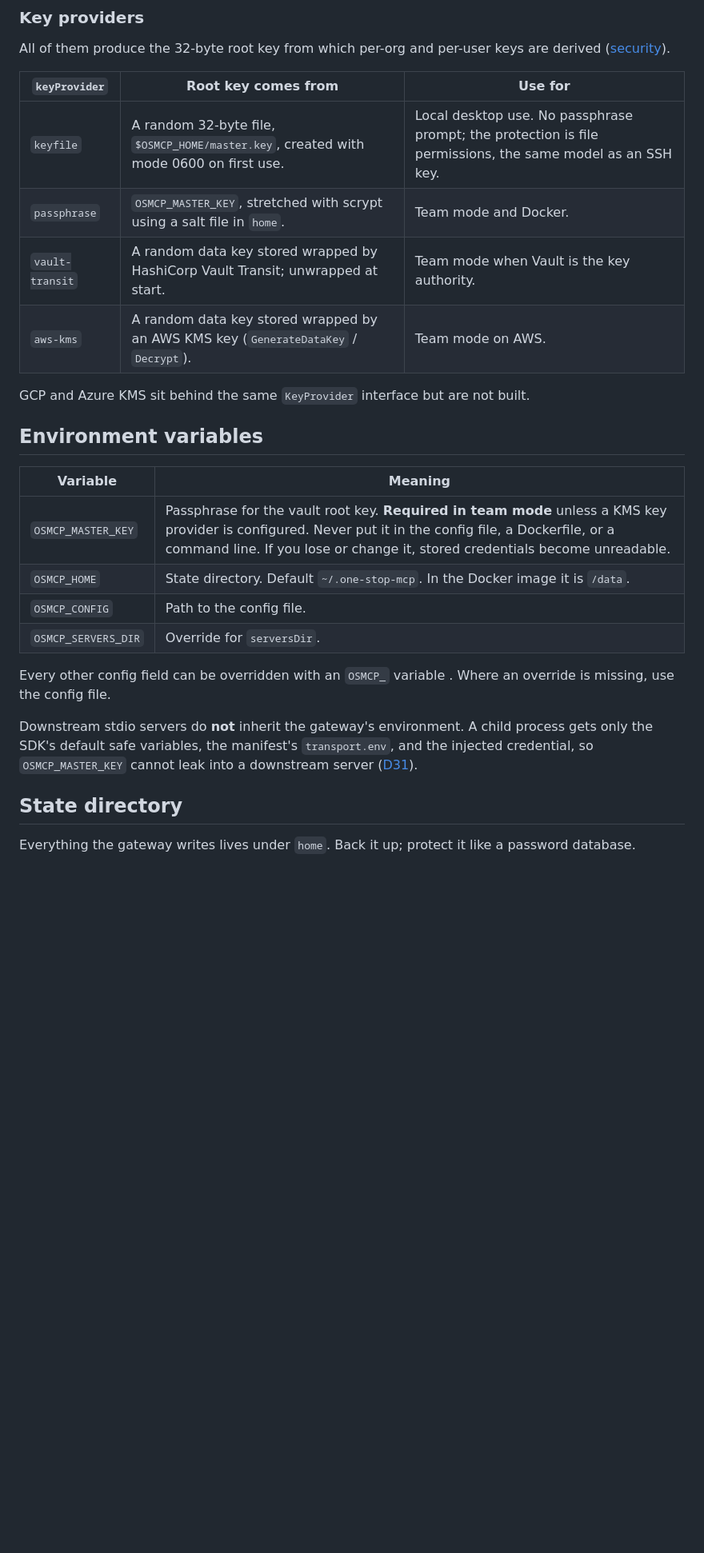
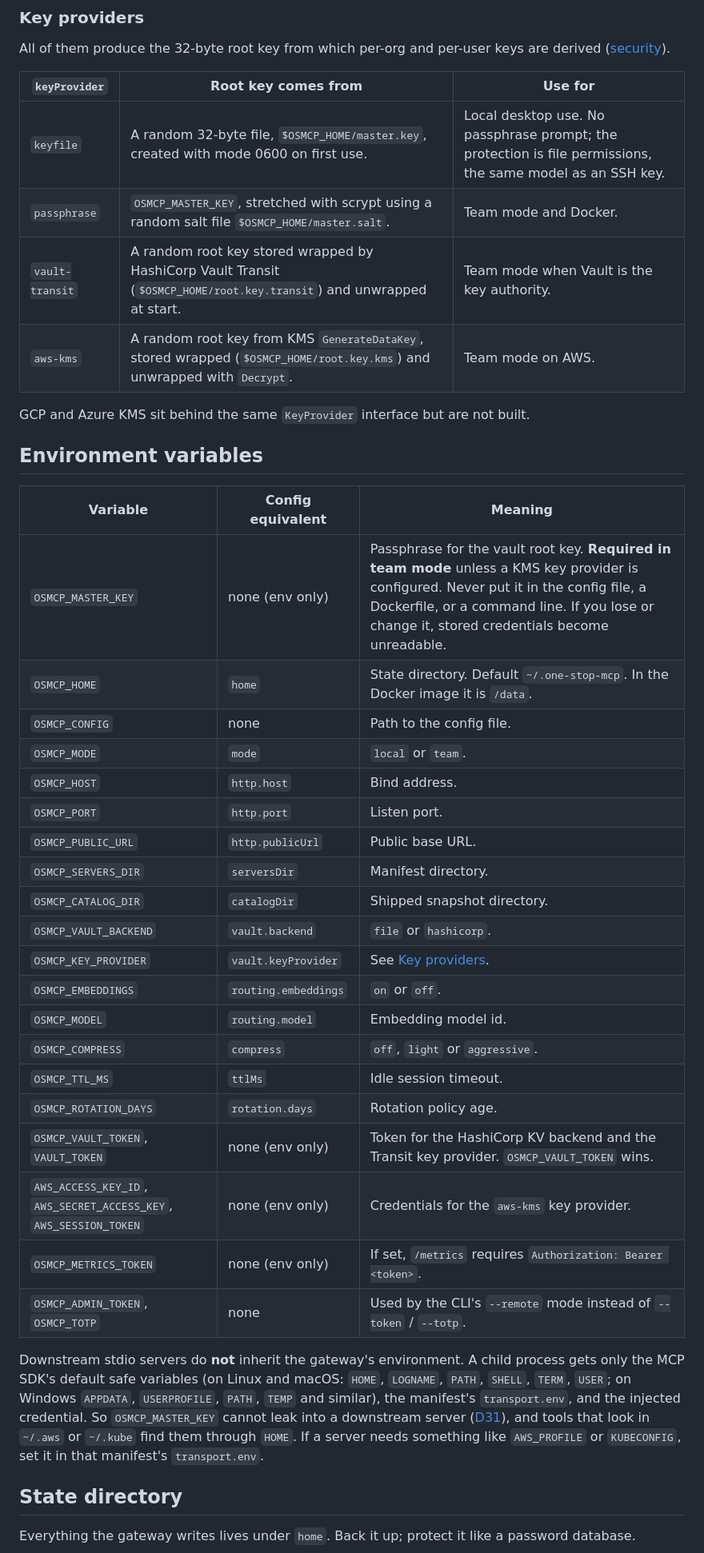
Before and after one commit to Habeeb-MD-Faiz/one-stop-mcp, a Markdown page: docs/configuration.md, the part around one of its changes. Shown at 80% size. Drawn GitHub-style; blank space fills up the shorter version.

Commit message:
docs: reconcile configuration reference with src/config.ts and the CLI
Claude-Session: https://claude.ai/code/session_01LcFtvWtDGjqKx4nwVLzaH3

```diff
--- a/docs/configuration.md
+++ b/docs/configuration.md
@@ -112,24 +111,38 @@ All of them produce the 32-byte root key from which per-org and per-user keys ar
 | `keyProvider` | Root key comes from | Use for |
 |---|---|---|
 | `keyfile` | A random 32-byte file, `$OSMCP_HOME/master.key`, created with mode 0600 on first use. | Local desktop use. No passphrase prompt; the protection is file permissions, the same model as an SSH key. |
-| `passphrase` | `OSMCP_MASTER_KEY`, stretched with scrypt using a salt file in `home`. | Team mode and Docker. |
-| `vault-transit` | A random data key stored wrapped by HashiCorp Vault Transit; unwrapped at start. | Team mode when Vault is the key authority. |
-| `aws-kms` | A random data key stored wrapped by an AWS KMS key (`GenerateDataKey` / `Decrypt`). | Team mode on AWS. |
+| `passphrase` | `OSMCP_MASTER_KEY`, stretched with scrypt using a random salt file `$OSMCP_HOME/master.salt`. | Team mode and Docker. |
+| `vault-transit` | A random root key stored wrapped by HashiCorp Vault Transit (`$OSMCP_HOME/root.key.transit`) and unwrapped at start. | Team mode when Vault is the key authority. |
+| `aws-kms` | A random root key from KMS `GenerateDataKey`, stored wrapped (`$OSMCP_HOME/root.key.kms`) and unwrapped with `Decrypt`. | Team mode on AWS. |
 
 GCP and Azure KMS sit behind the same `KeyProvider` interface but are not built.
 
 ## Environment variables
 
-| Variable | Meaning |
-|---|---|
-| `OSMCP_MASTER_KEY` | Passphrase for the vault root key. **Required in team mode** unless a KMS key provider is configured. Never put it in the config file, a Dockerfile, or a command line. If you lose or change it, stored credentials become unreadable. |
-| `OSMCP_HOME` | State directory. Default `~/.one-stop-mcp`. In the Docker image it is `/data`. |
-| `OSMCP_CONFIG` | Path to the config file. |
-| `OSMCP_SERVERS_DIR` | Override for `serversDir`. |
+| Variable | Config equivalent | Meaning |
+|---|---|---|
+| `OSMCP_MASTER_KEY` | none (env only) | Passphrase for the vault root key. **Required in team mode** unless a KMS key provider is configured. Never put it in the config file, a Dockerfile, or a command line. If you lose or change it, stored credentials become unreadable. |
+| `OSMCP_HOME` | `home` | State directory. Default `~/.one-stop-mcp`. In the Docker image it is `/data`. |
+| `OSMCP_CONFIG` | none | Path to the config file. |
+| `OSMCP_MODE` | `mode` | `local` or `team`. |
+| `OSMCP_HOST` | `http.host` | Bind address. |
+| `OSMCP_PORT` | `http.port` | Listen port. |
+| `OSMCP_PUBLIC_URL` | `http.publicUrl` | Public base URL. |
+| `OSMCP_SERVERS_DIR` | `serversDir` | Manifest directory. |
+| `OSMCP_CATALOG_DIR` | `catalogDir` | Shipped snapshot directory. |
+| `OSMCP_VAULT_BACKEND` | `vault.backend` | `file` or `hashicorp`. |
+| `OSMCP_KEY_PROVIDER` | `vault.keyProvider` | See [Key providers](#key-providers). |
+| `OSMCP_EMBEDDINGS` | `routing.embeddings` | `on` or `off`. |
+| `OSMCP_MODEL` | `routing.model` | Embedding model id. |
+| `OSMCP_COMPRESS` | `compress` | `off`, `light` or `aggressive`. |
+| `OSMCP_TTL_MS` | `ttlMs` | Idle session timeout. |
+| `OSMCP_ROTATION_DAYS` | `rotation.days` | Rotation policy age. |
+| `OSMCP_VAULT_TOKEN`, `VAULT_TOKEN` | none (env only) | Token for the HashiCorp KV backend and the Transit key provider. `OSMCP_VAULT_TOKEN` wins. |
+| `AWS_ACCESS_KEY_ID`, `AWS_SECRET_ACCESS_KEY`, `AWS_SESSION_TOKEN` | none (env only) | Credentials for the `aws-kms` key provider. |
+| `OSMCP_METRICS_TOKEN` | none (env only) | If set, `/metrics` requires `Authorization: Bearer <token>`. |
+| `OSMCP_ADMIN_TOKEN`, `OSMCP_TOTP` | none | Used by the CLI's `--remote` mode instead of `--token` / `--totp`. |
 
-Every other config field can be overridden with an `OSMCP_` variable <!-- verify: exact names, e.g. OSMCP_MODE, OSMCP_HTTP_PORT, OSMCP_HTTP_PUBLIC_URL, OSMCP_ROUTING_EMBEDDINGS, OSMCP_COMPRESS; list them from src/config.ts -->. Where an override is missing, use the config file.
-
-Downstream stdio servers do **not** inherit the gateway's environment. A child process gets only the SDK's default safe variables, the manifest's `transport.env`, and the injected credential, so `OSMCP_MASTER_KEY` cannot leak into a downstream server ([D31](burndown/DECISIONS.md)).
+Downstream stdio servers do **not** inherit the gateway's environment. A child process gets only the MCP SDK's default safe variables (on Linux and macOS: `HOME`, `LOGNAME`, `PATH`, `SHELL`, `TERM`, `USER`; on Windows `APPDATA`, `USERPROFILE`, `PATH`, `TEMP` and similar), the manifest's `transport.env`, and the injected credential. So `OSMCP_MASTER_KEY` cannot leak into a downstream server ([D31](burndown/DECISIONS.md)), and tools that look in `~/.aws` or `~/.kube` find them through `HOME`. If a server needs something like `AWS_PROFILE` or `KUBECONFIG`, set it in that manifest's `transport.env`.
 
 ## State directory
 
```
Also changed, not shown: other parts of docs/configuration.md (+69 -61 lines).
